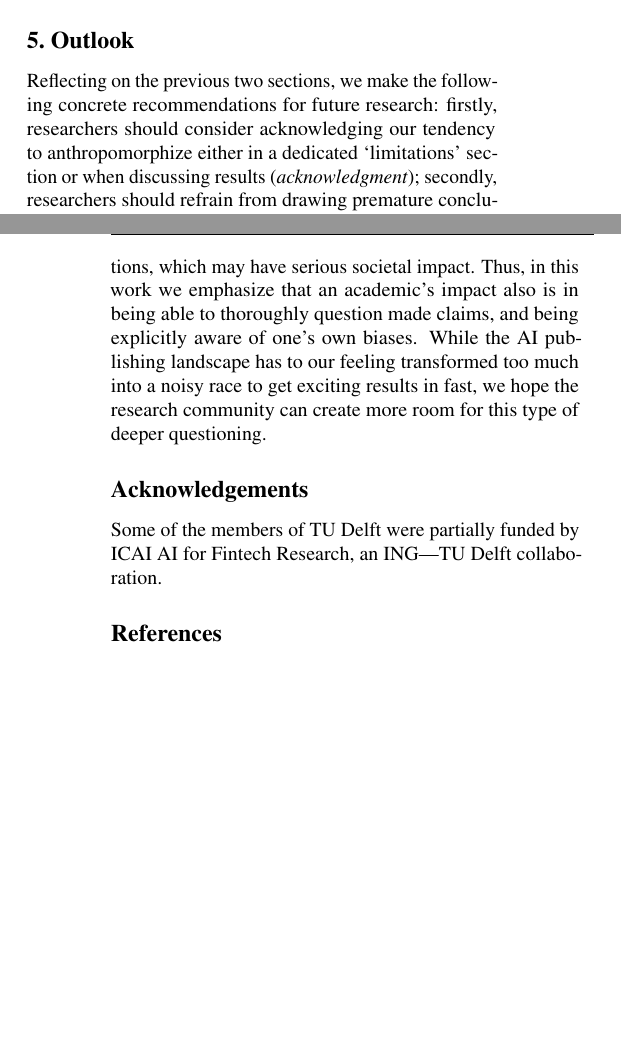
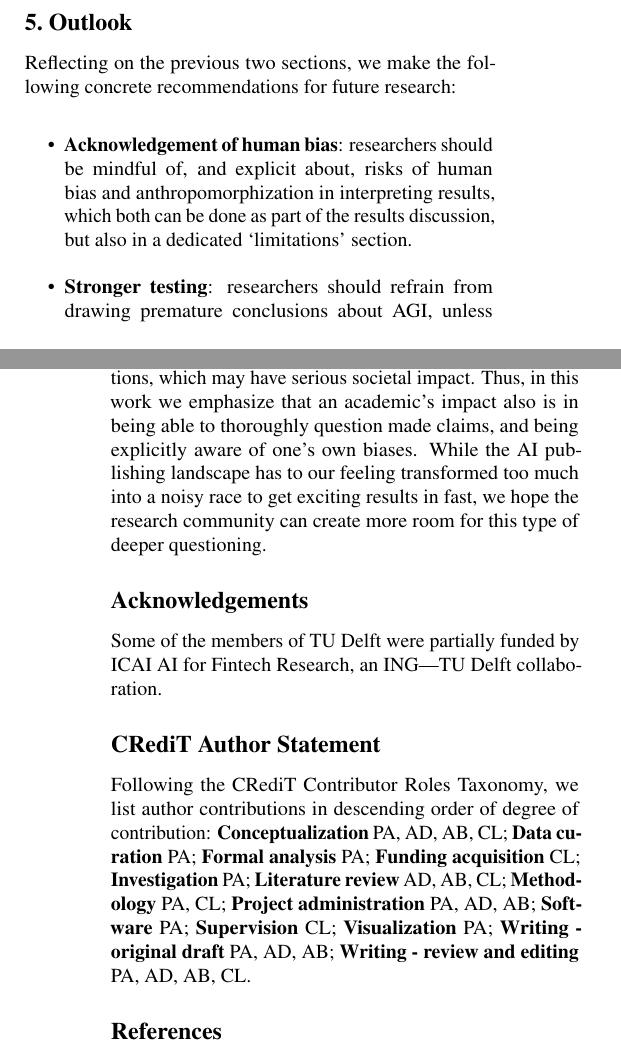
Before and after one commit to pat-alt/spurious_sentience, a LaTeX paper (main.tex, which reads body.tex): two parts of the columns of pages 8 and 10 of 21, joined at a grey line, cut so that both start at the same text, the shorter picture padded with empty space. Compiled offline with pdfLaTeX.

Commit message:
final camera-ready things

```diff
--- a/body.tex
+++ b/body.tex
@@ -174,9 +170,16 @@
 
 \section{Outlook}\label{outlook}
 
-Reflecting on the previous two sections, we make the following concrete recommendations for future research: firstly, researchers should consider acknowledging our tendency to anthropomorphize either in a dedicated ‘limitations’ section or when discussing results (\textit{acknowledgment}); secondly, researchers should refrain from drawing premature conclusions about AGI, unless these conclusions are based on strong hypothesis tests (\textit{stronger testing}); thirdly, we call for more precise definitions of terms like ‘intelligence’ and ‘AGI’, and iterations over how we will measure them (\textit{epistemologically robust standards}).
+Reflecting on the previous two sections, we make the following concrete recommendations for future research:
 
-Moreover, we believe that structural and cultural changes are in order to reduce current incentives to chase Big Statement Outcomes in AI research and industry. Our broadest and perhaps most ambitious goal is for our research community to move away from authorship and instead embrace contributorship. This argument has been raised long before in other research communities~\citep{smith1997authorship} and more recently within our own~\citep{liem2023treat}. Specifically,~\citet{liem2023treat} argue that societally impactful scientific insights should be treated as open-source software artifacts. The open-source community sets a positive example of how scientific artifacts should be published in many different ways. Not only does it adequately reward small contributions but it also naturally considers negative results (bugs) as part of the scientific process. Similarly, code reviews are considered so integral to the process that they typically end up as accredited contributions to projects. Open review platforms like OpenReview are a step in the right direction but they still fall short of what we know is technically feasible. Finally, software testing is, of course, not only essential but often obligatory before contributions are accepted and merged. As we have pointed out repeatedly in this work, any claims about AGI demand proper strong hypothesis tests. It is important to remember that AGI remains the alternative hypothesis and that the burden of proof therefore lies with those making strong claims.
+\begin{itemize}
+ \item \textbf{Acknowledgement of human bias}: researchers should be mindful of, and explicit about, risks of human bias and anthropomorphization in interpreting results, which both can be done as part of the results discussion, but also in a dedicated `limitations' section.
+ \item \textbf{Stronger testing}: researchers should refrain from drawing premature conclusions about AGI, unless these are based on strong hypothesis tests.
+ \item \textbf{Epistemologically robust standards}: we call for more precise definitions of terms like ‘intelligence’ and ‘AGI’, and publicly accountable and collaborative iterations over how we will measure them, with explicit room for independent reviewing and external auditing by the broader community.
+\end{itemize}
+%firstly, researchers should consider acknowledging our tendency to anthropomorphize either in a dedicated ‘limitations’ section or when discussing results (\textit{acknowledgment}); secondly, researchers should refrain from drawing premature conclusions about AGI, unless these conclusions are based on strong hypothesis tests (\textit{stronger testing}); thirdly, we call for more precise definitions of terms like ‘intelligence’ and ‘AGI’, and iterations over how we will measure them (\textit{epistemologically robust standards}).
+
+Moreover, we believe that structural and cultural changes are in order to reduce current incentives to chase Big Statement Outcomes in AI research and industry. Our broadest and perhaps most ambitious goal is for our research community to \textbf{move away from authorship and instead embrace contributorship}. This argument has been raised long before in other research communities~\citep{smith1997authorship} and more recently within our own~\citep{liem2023treat}. Specifically,~\citet{liem2023treat} argue that societally impactful scientific insights should be treated as open-source software artifacts. The open-source community sets a positive example of how scientific artifacts should be published in many different ways. Not only does it adequately reward small contributions but it also naturally considers negative results (bugs) as part of the scientific process. Similarly, code reviews are considered so integral to the process that they typically end up as accredited contributions to projects. Open review platforms like OpenReview are a step in the right direction, but still fall short of what we know is technically feasible. Finally, software testing is, of course, not only essential but often obligatory before contributions are accepted and merged. As we have pointed out repeatedly in this work, any claims about AGI demand proper strong hypothesis tests. It is important to remember that AGI remains the alternative hypothesis and that the burden of proof therefore lies with those making strong claims.
 
 \section{Conclusion}\label{conclude}
 As discussed above, AI research and development outcomes can easily be over-interpreted, both from a data perspective and because of human biases and interests. Academic researchers are not free from such biases. Thus, we call for the community to create explicit room for organized skepticism.
--- a/main.tex
+++ b/main.tex
@@ -118,6 +118,8 @@
 
 Some of the members of TU Delft were partially funded by ICAI AI for Fintech Research, an ING---TU Delft collaboration.
 
+\section*{CRediT Author Statement}
+Following the CRediT Contributor Roles Taxonomy, we list author contributions in descending order of degree of contribution: \textbf{Conceptualization} PA, AD, AB, CL; \textbf{Data curation} PA; \textbf{Formal analysis} PA; \textbf{Funding acquisition} CL; \textbf{Investigation} PA; \textbf{Literature review} AD, AB, CL; \textbf{Methodology} PA, CL; \textbf{Project administration} PA, AD, AB; \textbf{Software} PA; \textbf{Supervision} CL; \textbf{Visualization} PA; \textbf{Writing - original draft} PA, AD, AB; \textbf{Writing - review and editing} PA, AD, AB, CL.
 \bibliography{biblio}
 \bibliographystyle{icml2024}
 
```
Also changed, not shown: body.tex (18 more changed lines).
